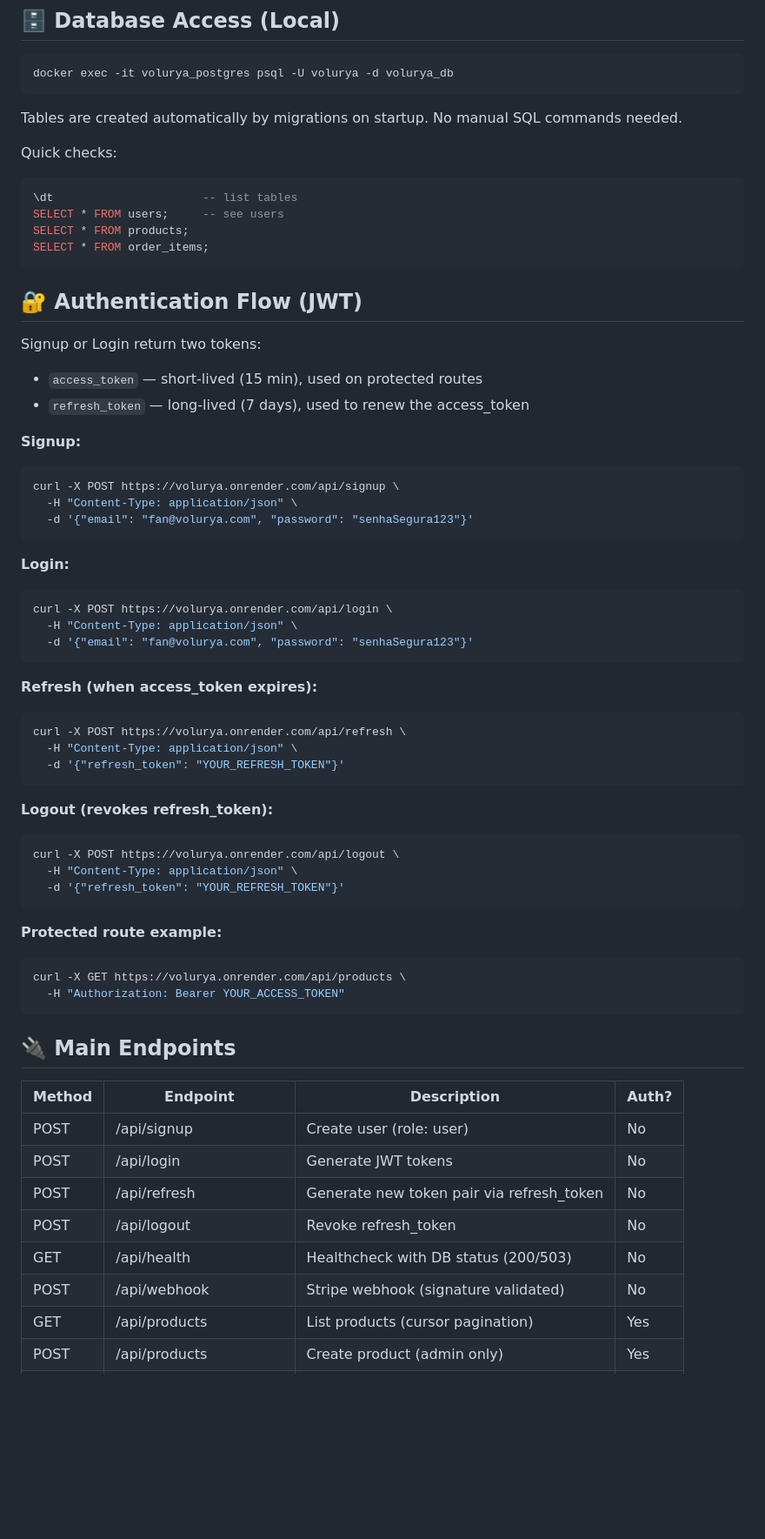
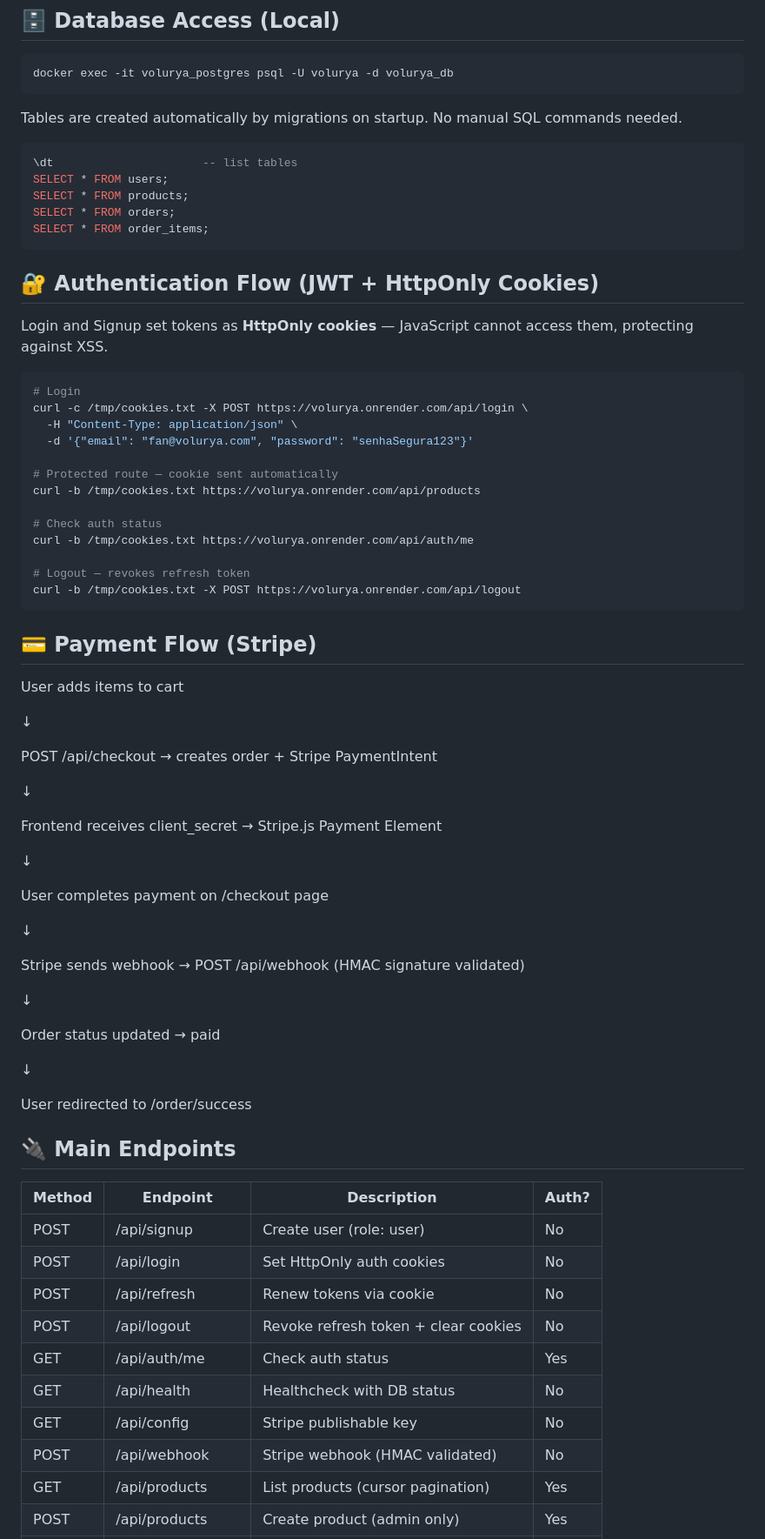
Before and after one commit to Iagobarros211256/volurya, a Markdown page: README.md, the part around one of its changes. Shown at 87% size. Drawn GitHub-style; blank space fills up the shorter version.

````diff
--- a/README.md
+++ b/README.md
@@ -120,69 +114,72 @@ docker exec -it volurya_postgres psql -U volurya -d volurya_db
 
 Tables are created automatically by migrations on startup. No manual SQL commands needed.
 
-Quick checks:
-
 ```sql
 \dt                      -- list tables
-SELECT * FROM users;     -- see users
+SELECT * FROM users;
 SELECT * FROM products;
+SELECT * FROM orders;
 SELECT * FROM order_items;
 ```
 
-## 🔐 Authentication Flow (JWT)
+## 🔐 Authentication Flow (JWT + HttpOnly Cookies)
 
-Signup or Login return two tokens:
-- `access_token` — short-lived (15 min), used on protected routes
-- `refresh_token` — long-lived (7 days), used to renew the access_token
-
-**Signup:**
+Login and Signup set tokens as **HttpOnly cookies** — JavaScript cannot access them, protecting against XSS.
 
 ```bash
-curl -X POST https://volurya.onrender.com/api/signup \
+# Login
+curl -c /tmp/cookies.txt -X POST https://volurya.onrender.com/api/login \
   -H "Content-Type: application/json" \
   -d '{"email": "fan@volurya.com", "password": "senhaSegura123"}'
+
+# Protected route — cookie sent automatically
+curl -b /tmp/cookies.txt https://volurya.onrender.com/api/products
+
+# Check auth status
+curl -b /tmp/cookies.txt https://volurya.onrender.com/api/auth/me
+
+# Logout — revokes refresh token
+curl -b /tmp/cookies.txt -X POST https://volurya.onrender.com/api/logout
 ```
 
-**Login:**
+## 💳 Payment Flow (Stripe)
+User adds items to cart
 
-```bash
-curl -X POST https://volurya.onrender.com/api/login \
-  -H "Content-Type: application/json" \
-  -d '{"email": "fan@volurya.com", "password": "senhaSegura123"}'
-```
+↓
 
-**Refresh (when access_token expires):**
+POST /api/checkout → creates order + Stripe PaymentIntent
 
-```bash
-curl -X POST https://volurya.onrender.com/api/refresh \
-  -H "Content-Type: application/json" \
-  -d '{"refresh_token": "YOUR_REFRESH_TOKEN"}'
-```
+↓
 
-**Logout (revokes refresh_token):**
+Frontend receives client_secret → Stripe.js Payment Element
 
-```bash
-curl -X POST https://volurya.onrender.com/api/logout \
-  -H "Content-Type: application/json" \
-  -d '{"refresh_token": "YOUR_REFRESH_TOKEN"}'
-```
+↓
 
-**Protected route example:**
+User completes payment on /checkout page
 
-```bash
-curl -X GET https://volurya.onrender.com/api/products \
-  -H "Authorization: Bearer YOUR_ACCESS_TOKEN"
-```
+↓
+
+Stripe sends webhook → POST /api/webhook (HMAC signature validated)
+
+↓
+
+Order status updated → paid
+
+↓
+
+User redirected to /order/success
 
 ## 🔌 Main Endpoints
 
 | Method | Endpoint | Description | Auth? |
 |--------|----------|-------------|-------|
 | POST | /api/signup | Create user (role: user) | No |
-| POST | /api/login | Generate JWT tokens | No |
-| POST | /api/refresh | Generate new token pair via refresh_token | No |
-| POST | /api/logout | Revoke refresh_token | No |
-| GET | /api/health | Healthcheck with DB status (200/503) | No |
-| POST | /api/webhook | Stripe webhook (signature validated) | No |
+| POST | /api/login | Set HttpOnly auth cookies | No |
+| POST | /api/refresh | Renew tokens via cookie | No |
+| POST | /api/logout | Revoke refresh token + clear cookies | No |
+| GET | /api/auth/me | Check auth status | Yes |
+| GET | /api/health | Healthcheck with DB status | No |
+| GET | /api/config | Stripe publishable key | No |
+| POST | /api/webhook | Stripe webhook (HMAC validated) | No |
 | GET | /api/products | List products (cursor pagination) | Yes |
 | POST | /api/products | Create product (admin only) | Yes |
````
Also changed, not shown: other parts of README.md (+234 -182 lines).
